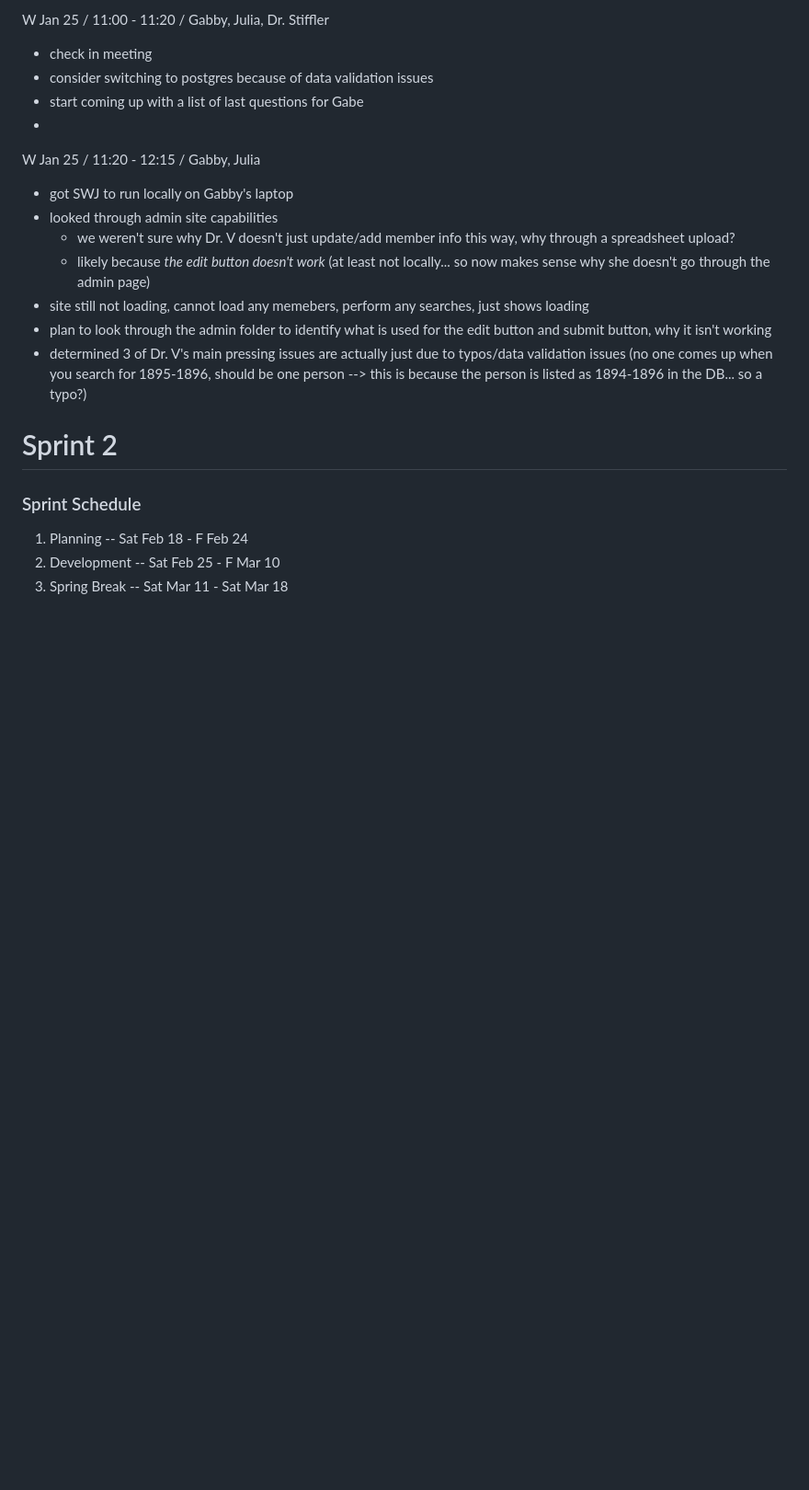
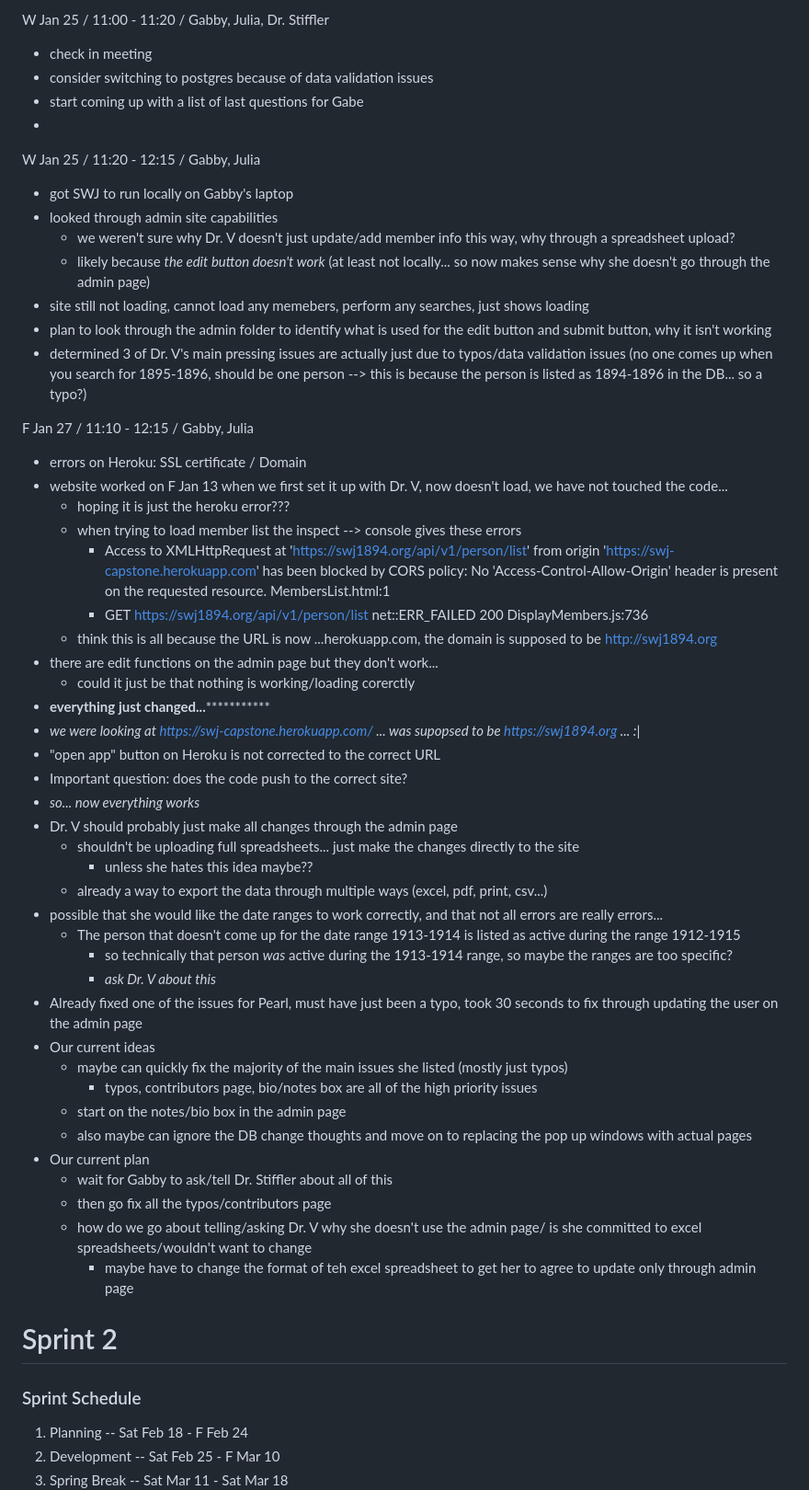
Before and after one commit to JuliaBays/cps491s23-team04, a Markdown page: meetingsREADME.md, the part around the change. Shown at 92% size. Rendered like a GitHub page; blank space fills up the shorter version.

Commit message:
meeting notes added

```diff
--- a/meetingsREADME.md
+++ b/meetingsREADME.md
@@ -89,12 +89,14 @@ Sun Jan 22 / 11:00 - 11:45 / Gabe Hoban, Gabby, Julia
     - Dr. V will need to login as support, enter card info, turn on dynos
 
 W Jan 25 / 11:00 - 11:20 / Gabby, Julia, Dr. Stiffler
+
 - check in meeting
 - consider switching to postgres because of data validation issues
 - start coming up with a list of last questions for Gabe
 -
 
 W Jan 25 / 11:20 - 12:15 / Gabby, Julia
+
 - got SWJ to run locally on Gabby's laptop
 - looked through admin site capabilities
     - we weren't sure why Dr. V doesn't just update/add member info this way, why through a spreadsheet upload?
@@ -102,6 +104,42 @@ W Jan 25 / 11:20 - 12:15 / Gabby, Julia
 - site still not loading, cannot load any memebers, perform any searches, just shows loading
 - plan to look through the admin folder to identify what is used for the edit button and submit button, why it isn't working
 - determined 3 of Dr. V's main pressing issues are actually just due to typos/data validation issues (no one comes up when you search for 1895-1896, should be one person --> this is because the person is listed as 1894-1896 in the DB... so a typo?)
+
+F Jan 27 / 11:10 - 12:15 / Gabby, Julia
+
+- errors on Heroku: SSL certificate / Domain
+- website worked on F Jan 13 when we first set it up with Dr. V, now doesn't load, we have not touched the code...
+    - hoping it is just the heroku error???
+    - when trying to load member list the inspect --> console gives these errors
+        - Access to XMLHttpRequest at 'https://swj1894.org/api/v1/person/list' from origin 'https://swj-capstone.herokuapp.com' has been blocked by CORS policy: No 'Access-Control-Allow-Origin' header is present on the requested resource.   MembersList.html:1
+        - GET https://swj1894.org/api/v1/person/list net::ERR_FAILED 200     DisplayMembers.js:736
+    - think this is all because the URL is now ...herokuapp.com, the domain is supposed to be http://swj1894.org
+- there are edit functions on the admin page but they don't work...
+    - could it just be that nothing is working/loading corerctly
+- ********************************everything just changed...*******************************************
+- *we were looking at https://swj-capstone.herokuapp.com/ ... was supopsed to be https://swj1894.org ... :|*
+- "open app" button on Heroku is not corrected to the correct URL
+- Important question: does the code push to the correct site?
+- *so... now everything works*
+- Dr. V should probably just make all changes through the admin page
+    - shouldn't be uploading full spreadsheets... just make the changes directly to the site
+        - unless she hates this idea maybe??
+    - already a way to export the data through multiple ways (excel, pdf, print, csv...)
+- possible that she would like the date ranges to work correctly, and that not all errors are really errors...
+    - The person that doesn't come up for the date range 1913-1914 is listed as active during the range 1912-1915
+        - so technically that person *was* active during the 1913-1914 range, so maybe the ranges are too specific?
+        - *ask Dr. V about this*
+- Already fixed one of the issues for Pearl, must have just been a typo, took 30 seconds to fix through updating the user on the admin page
+- Our current ideas
+    - maybe can quickly fix the majority of the main issues she listed (mostly just typos)
+        - typos, contributors page, bio/notes box are all of the high priority issues
+    - start on the notes/bio box in the admin page
+    - also maybe can ignore the DB change thoughts and move on to replacing the pop up windows with actual pages
+- Our current plan
+    - wait for Gabby to ask/tell Dr. Stiffler about all of this
+    - then go fix all the typos/contributors page
+    - how do we go about telling/asking Dr. V why she doesn't use the admin page/ is she committed to excel spreadsheets/wouldn't want to change
+        - maybe have to change the format of teh excel spreadsheet to get her to agree to update only through admin page
 
 # Sprint 2
 
```
